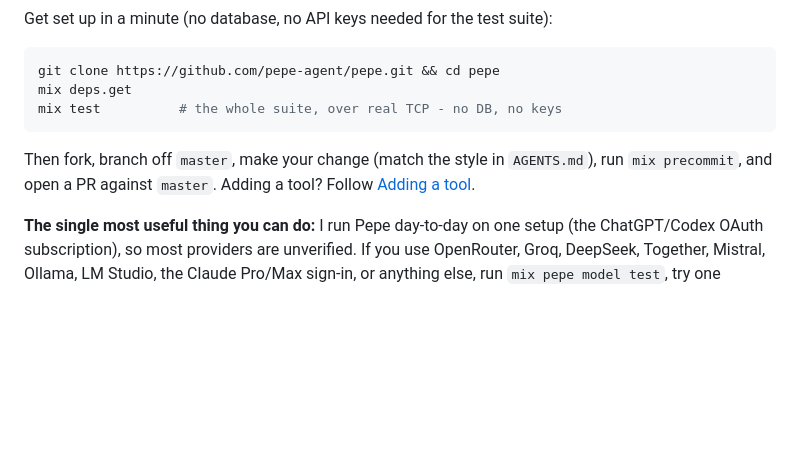
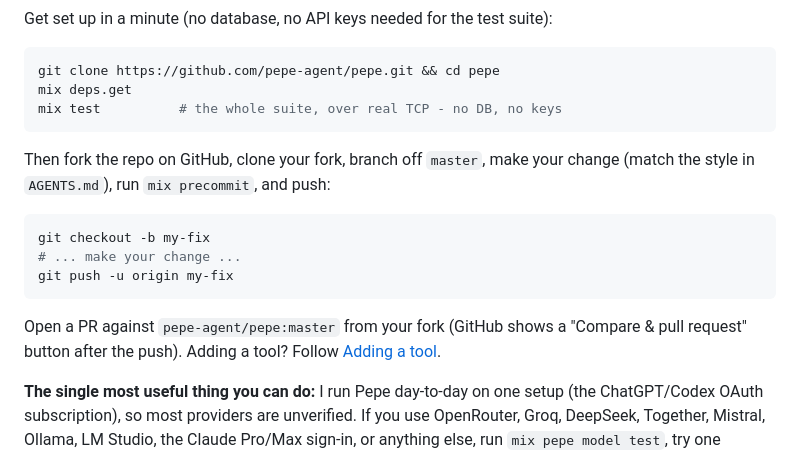
Before and after one commit to pepe-agent/pepe, a Markdown page: README.md, the part around the change. GitHub-like rendering; blank space fills up the shorter version.

Commit message:
README: spell out the fork/push/PR steps, add a PR template
Contributing said "make your change... and open a PR" with no git commands
in between - added the actual checkout/push steps and named the upstream
(pepe-agent/pepe:master) a fork PR targets. .github/pull_request_template.md
gives GitHub something to pre-fill on every new PR (what changed, why, how
it was tested), which didn't exist before.

````diff
--- a/README.md
+++ b/README.md
@@ -224,8 +224,17 @@ mix deps.get
 mix test          # the whole suite, over real TCP - no DB, no keys
 ```
 
-Then fork, branch off `master`, make your change (match the style in `AGENTS.md`),
-run `mix precommit`, and open a PR against `master`. Adding a tool? Follow
+Then fork the repo on GitHub, clone your fork, branch off `master`, make your change
+(match the style in `AGENTS.md`), run `mix precommit`, and push:
+
+```bash
+git checkout -b my-fix
+# ... make your change ...
+git push -u origin my-fix
+```
+
+Open a PR against `pepe-agent/pepe:master` from your fork (GitHub shows a "Compare &
+pull request" button after the push). Adding a tool? Follow
 [Adding a tool](docs/adding-a-tool.md).
 
 **The single most useful thing you can do:** I run Pepe day-to-day on one setup
````
Also changed, not shown: .github/pull_request_template.md (added, +5 -0 lines).
